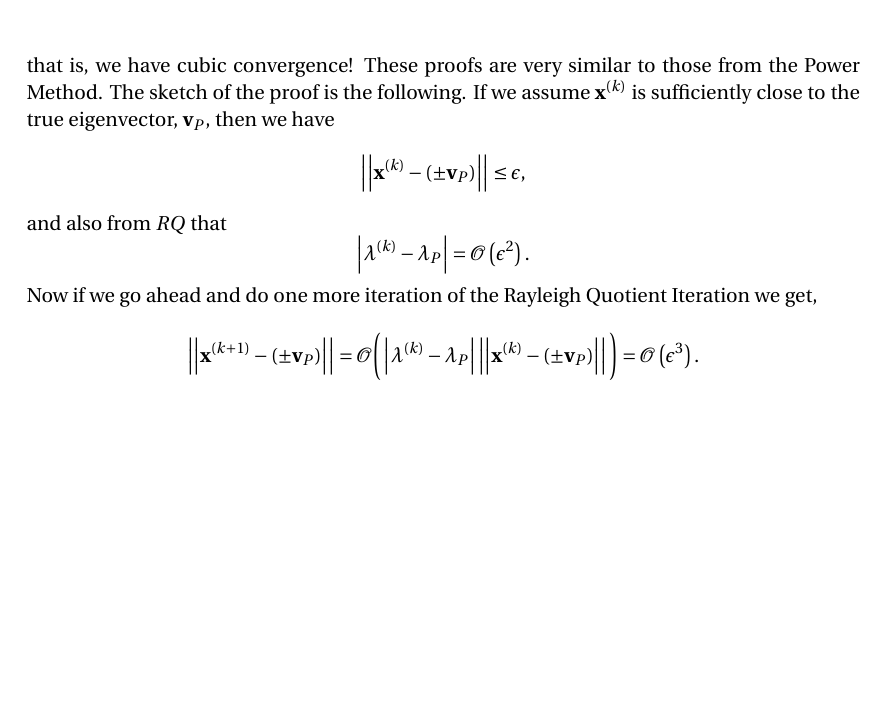
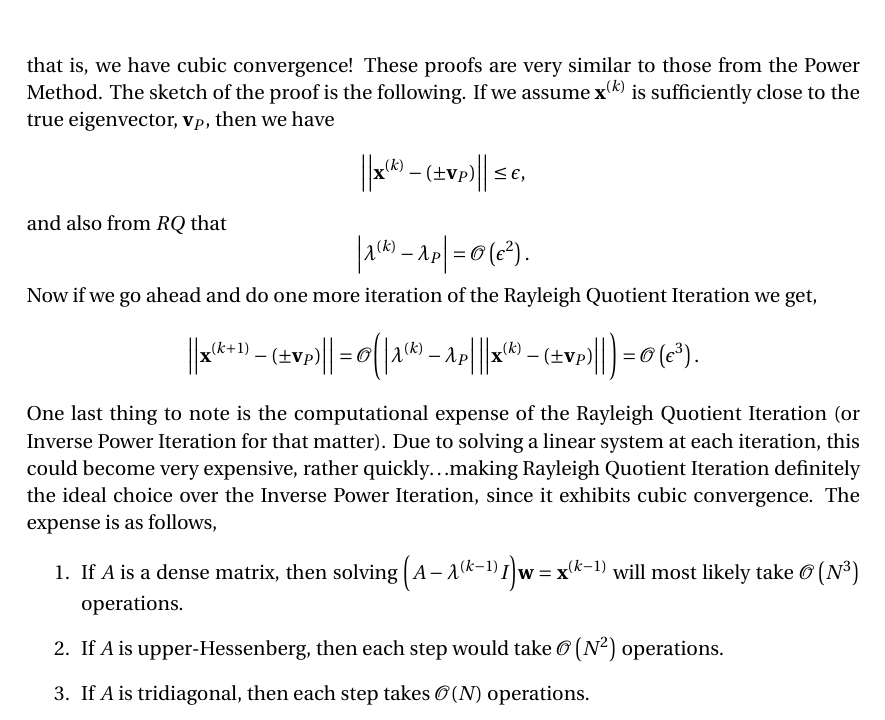
Before and after one commit to nickabattista/Peacocks_Eye, a LaTeX document (Numerical_Analysis_Notes/Eigenvalues/eigs.tex): part of page 14 of 14, cut so that both start at the same text, the shorter picture padded with empty space. Compiled offline with pdfLaTeX.

Commit message:
added a few notes about rayleigh quotient iteration

```diff
--- a/Numerical_Analysis_Notes/Eigenvalues/eigs.tex
+++ b/Numerical_Analysis_Notes/Eigenvalues/eigs.tex
@@ -485,7 +485,12 @@ $$\left| \lambda^{(k)} - \lambda_P  \right| = \mathcal{O}\left( \epsilon^2 \righ
 Now if we go ahead and do one more iteration of the Rayleigh Quotient Iteration we get,
 $$ \left|\left| \textbf{x}^{(k+1)} - \left( \pm \textbf{v}_P \right) \right|\right| = \mathcal{O}\Bigg(  \left| \lambda^{(k)} - \lambda_P  \right|       \left|\left| \textbf{x}^{(k)} - \left( \pm \textbf{v}_P \right) \right|\right|    \Bigg) = \mathcal{O}\left( \epsilon^3  \right).$$
 
-
+One last thing to note is the computational expense of the Rayleigh Quotient Iteration (or Inverse Power Iteration for that matter). Due to solving a linear system at each iteration, this could become very expensive, rather quickly$\ldots$making Rayleigh Quotient Iteration definitely the ideal choice over the Inverse Power Iteration, since it exhibits cubic convergence. The expense is as follows,
+\begin{enumerate}
+\item If $A$ is a dense matrix, then solving $\bigg(A-\lambda^{(k-1)} I\bigg)\textbf{w} = \textbf{x}^{(k-1)}$ will most likely take $\mathcal{O}\left(N^3 \right)$ operations.
+\item If $A$ is upper-Hessenberg, then each step would take $\mathcal{O}\left( N^2  \right)$ operations.
+\item If $A$ is tridiagonal, then each step takes $\mathcal{O}(N)$ operations.
+\end{enumerate}
 
 
 \end{document} %%%ENDS DOCUMENT
```
Also changed, not shown: Numerical_Analysis_Notes/Eigenvalues/eigs.pdf, 2 other files.
